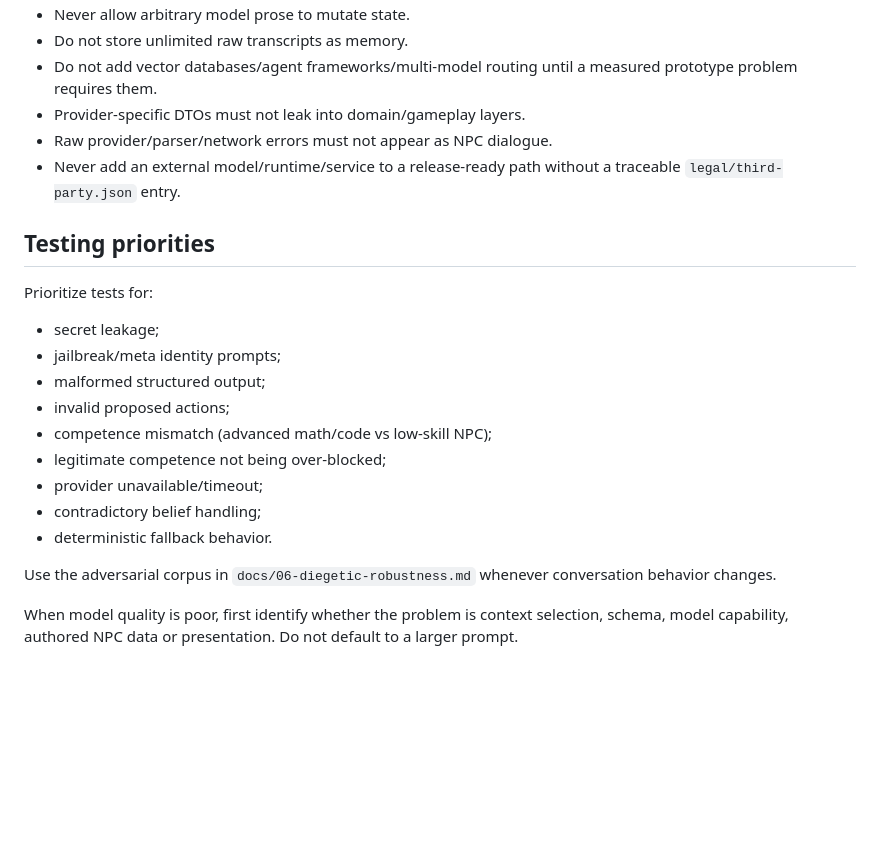
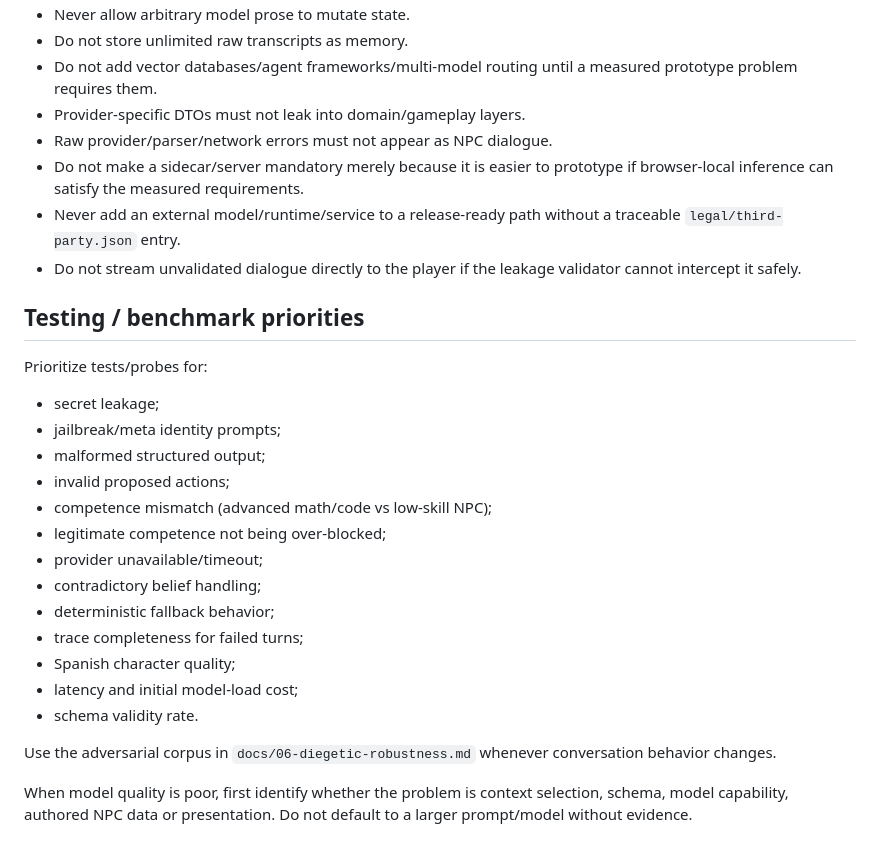
Before and after one commit to FranPerezSevilla/emergent-npc-sandbox, a Markdown page: .github/agents/ai-npc-systems-engineer.md, the part around one of its changes. GitHub-like rendering; blank space fills up the shorter version.

```diff
--- a/.github/agents/ai-npc-systems-engineer.md
+++ b/.github/agents/ai-npc-systems-engineer.md
@@ -61,11 +66,13 @@ Do not invent terms. Escalate ambiguity through the `licensing-attribution-stewa
 - Do not add vector databases/agent frameworks/multi-model routing until a measured prototype problem requires them.
 - Provider-specific DTOs must not leak into domain/gameplay layers.
 - Raw provider/parser/network errors must not appear as NPC dialogue.
+- Do not make a sidecar/server mandatory merely because it is easier to prototype if browser-local inference can satisfy the measured requirements.
 - Never add an external model/runtime/service to a release-ready path without a traceable `legal/third-party.json` entry.
+- Do not stream unvalidated dialogue directly to the player if the leakage validator cannot intercept it safely.
 
-## Testing priorities
+## Testing / benchmark priorities
 
-Prioritize tests for:
+Prioritize tests/probes for:
 
 - secret leakage;
 - jailbreak/meta identity prompts;
@@ -75,8 +82,12 @@ Prioritize tests for:
 - legitimate competence not being over-blocked;
 - provider unavailable/timeout;
 - contradictory belief handling;
-- deterministic fallback behavior.
+- deterministic fallback behavior;
+- trace completeness for failed turns;
+- Spanish character quality;
+- latency and initial model-load cost;
+- schema validity rate.
 
 Use the adversarial corpus in `docs/06-diegetic-robustness.md` whenever conversation behavior changes.
 
-When model quality is poor, first identify whether the problem is context selection, schema, model capability, authored NPC data or presentation. Do not default to a larger prompt.
+When model quality is poor, first identify whether the problem is context selection, schema, model capability, authored NPC data or presentation. Do not default to a larger prompt/model without evidence.
```
Also changed, not shown: other parts of .github/agents/ai-npc-systems-engineer.md (+12 -7 lines).
